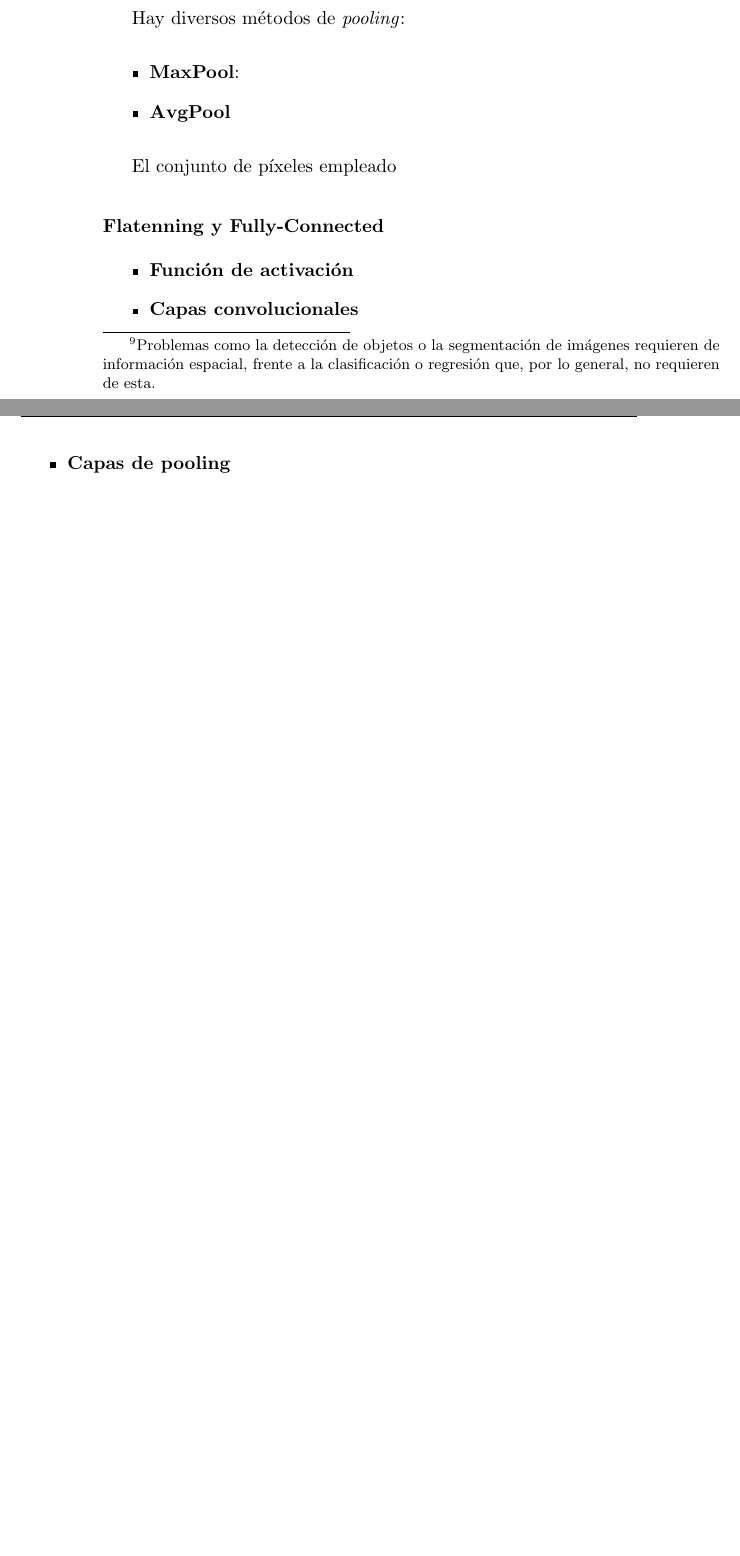
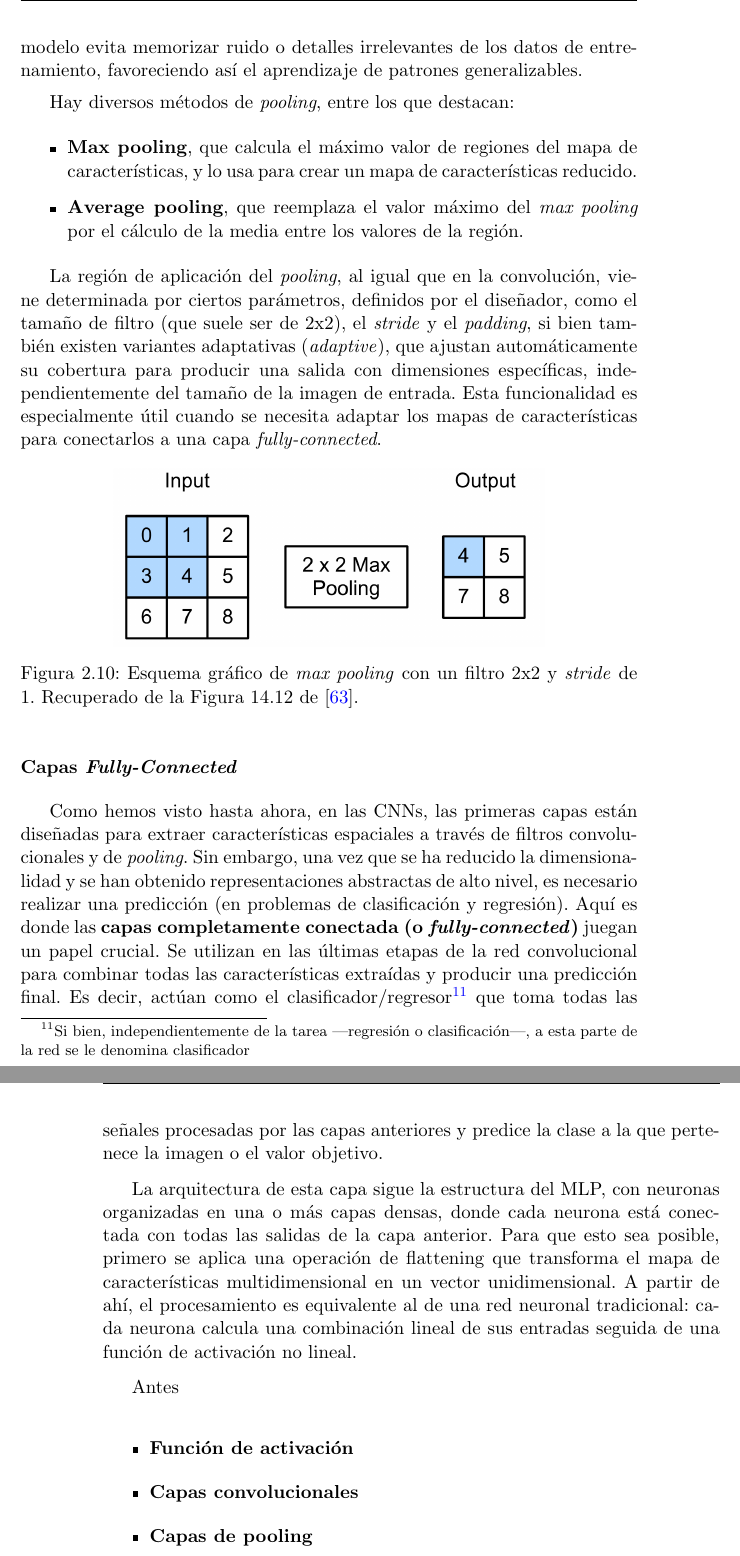
Before and after one commit to esdavide2910/tfg-bioprofile-uncertainty, a LaTeX thesis (docs/memoria/proyecto.tex, which reads docs/memoria/capitulos/cap_02/02_Fundamentos_teoricos.tex): two parts of pages 41 and 42 of 56 before the commit and two parts of pages 42 and 43 of 58 after it, joined at a grey line, cut at the place of the change, the shorter picture padded with empty space. Compiled offline with pdfLaTeX.

Commit message:
Añade información a la memoria sobre las capas de pooling y fully-connected

```diff
--- a/docs/memoria/capitulos/cap_02/02_Fundamentos_teoricos.tex
+++ b/docs/memoria/capitulos/cap_02/02_Fundamentos_teoricos.tex
@@ -747,3 +758,0 @@ de las características\footnote{
-    Problemas como la detección de objetos o la segmentación de imágenes requieren de información espacial,
-    frente a la clasificación o regresión que, por lo general, no requieren de esta.
-} y, por tanto, el modelo sea invariante a la ubicación, se emplean técnicas de submuestreo
@@ -769,27 +772,61 @@ reducir las dimensiones (alto y ancho) de la imagen sin perder información rele
+el modelo evita memorizar ruido o detalles irrelevantes de los datos de entrenamiento, favoreciendo así el
+aprendizaje de patrones generalizables.
 
-% reducen la dimensionalidad de las
-% imágenes (resumiendo grupos de píxeles en uno solo) sin perder información relevante.
-
-% Al reducirse el tamaño espacial (ancho y alto) de la imagen, disminuye la cantidad de parámetros y cálculos
-% en las capas posteriores, ayudando a controlar el coste computacional y a evitar el sobreajuste.
-
-Hay diversos métodos de \textit{pooling}:
+Hay diversos métodos de \textit{pooling}, entre los que destacan:
 
 \begin{itemize}
 
-    \item \textbf{MaxPool}:
+    \item \textbf{Max pooling}, que calcula el máximo valor de regiones del mapa de características, y lo
+    usa para crear un mapa de características reducido.
 
-    \item \textbf{AvgPool}
+    \item \textbf{Average pooling}, que reemplaza el valor máximo del \textit{max pooling} por el cálculo de
+    la media entre los valores de la región.
 
 \end{itemize}
 
-El conjunto de píxeles empleado
+La región de aplicación del \textit{pooling}, al igual que en la convolución, viene determinada por ciertos
+parámetros, definidos por el diseñador, como el tamaño de filtro (que suele ser de 2x2), el \textit{stride}
+y el \textit{padding}, si bien también existen variantes  adaptativas (\textit{adaptive}), que ajustan
+automáticamente su cobertura para producir una salida con dimensiones específicas, independientemente del
+tamaño de la imagen de entrada. Esta funcionalidad es especialmente útil cuando se necesita adaptar los mapas
+de características para conectarlos a una capa \textit{fully-connected}.
 
-% Hablar del Adaptive Pooling
+\begin{figure}[h]
+    \centering
+    \includegraphics[width=0.7\textwidth]{capitulos/cap_02/imagenes/max_pooling.png}
+    \caption{
+        Esquema gráfico de \textit{max pooling} con un filtro 2x2 y \textit{stride} de 1.
+        Recuperado de la Figura 14.12 de \cite{murphy2022}.
+    }
+    \label{fig:max_pooling}
+\end{figure}
 
 
 
-\subsubsection{Flatenning y Fully-Connected}
+\subsubsection{Capas \textit{Fully-Connected}}
+
+Como hemos visto hasta ahora, en las CNNs, las primeras capas están diseñadas para extraer características
+espaciales a través de filtros convolucionales y de \textit{pooling}. Sin embargo, una vez que se ha reducido
+la dimensionalidad y se han obtenido representaciones abstractas de alto nivel, es necesario realizar una
+predicción (en problemas de clasificación y regresión).
+Aquí es donde las \textbf{capas completamente conectada (o \textit{fully-connected})} juegan un papel crucial.
+Se utilizan en las últimas etapas de la red convolucional para combinar todas las características extraídas y
+producir una predicción final. Es decir, actúan como el clasificador/regresor\footnote{
+    Si bien, independientemente de la tarea ---regresión o clasificación---, a esta parte de la red se le
+    denomina clasificador
+} que toma todas las señales
+procesadas por las capas anteriores y predice la clase a la que pertenece la imagen o el valor objetivo.
+
+La arquitectura de esta capa sigue la estructura del MLP, con neuronas organizadas en una o más capas densas,
+donde cada neurona está conectada con todas las salidas de la capa anterior. Para que esto sea posible,
+primero se aplica una operación de flattening que transforma el mapa de características multidimensional en
+un vector unidimensional. A partir de ahí, el procesamiento es equivalente al de una red neuronal tradicional:
+cada neurona calcula una combinación lineal de sus entradas seguida de una función de activación no lineal.
+
+
+
+
+Antes
 
 
 
```
Also changed, not shown: docs/memoria/capitulos/cap_02/imagenes/max_pooling.png (added), docs/memoria/capitulos/cap_02/02_Fundamentos_teoricos.tex (78 more changed lines), 1 other file.
